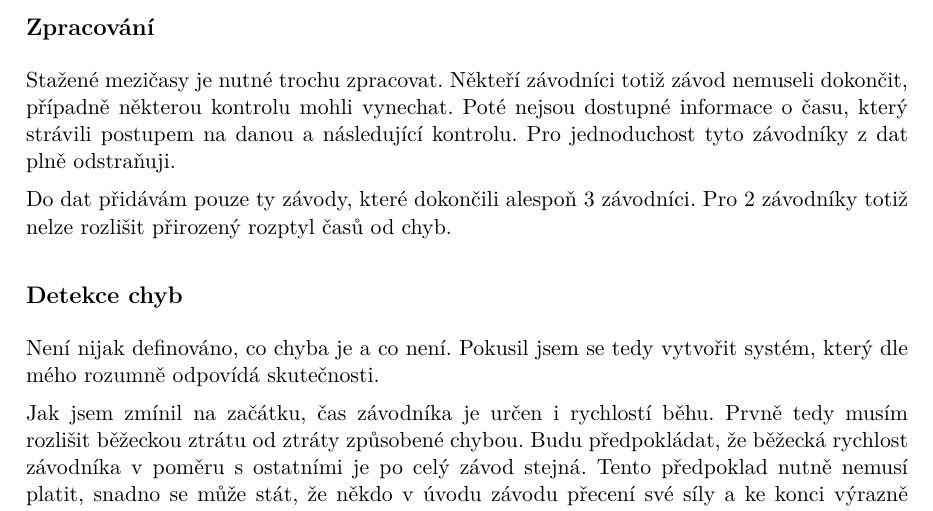
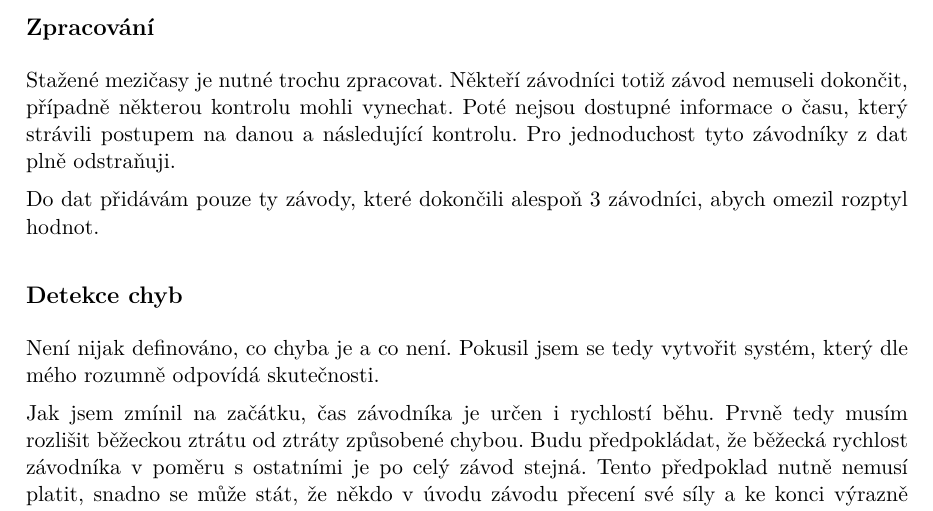
Before and after one commit to kulisak12/mistake-stats, a LaTeX document (mistakes.tex): part of page 2 of 6, cut so that both start at the same text. Compiled offline with pdfLaTeX.

Commit message:
Reword reason for competitor limit

```diff
--- a/mistakes.tex
+++ b/mistakes.tex
@@ -56,8 +56,8 @@ nemuseli dokončit, případně některou kontrolu mohli vynechat. Poté nejsou
 dostupné informace o~času, který strávili postupem na danou a~následující
 kontrolu. Pro jednoduchost tyto závodníky z~dat plně odstraňuji.
 
-Do dat přidávám pouze ty závody, které dokončili alespoň 3~závodníci. Pro
-2~závodníky totiž nelze rozlišit přirozený rozptyl časů od chyb.
+Do dat přidávám pouze ty závody, které dokončili alespoň 3~závodníci, abych
+omezil rozptyl hodnot.
 
 \subsection*{Detekce chyb}
 
```
